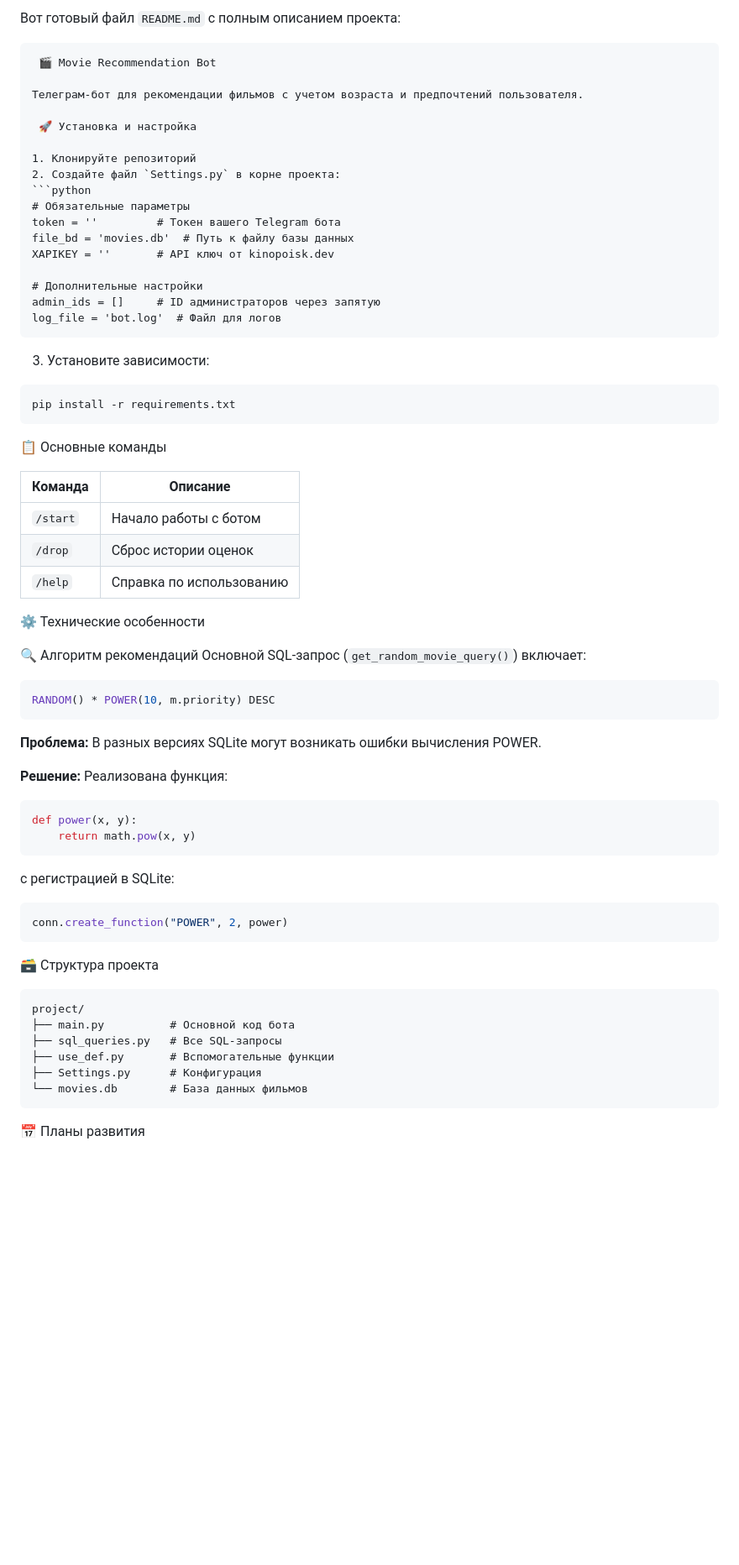
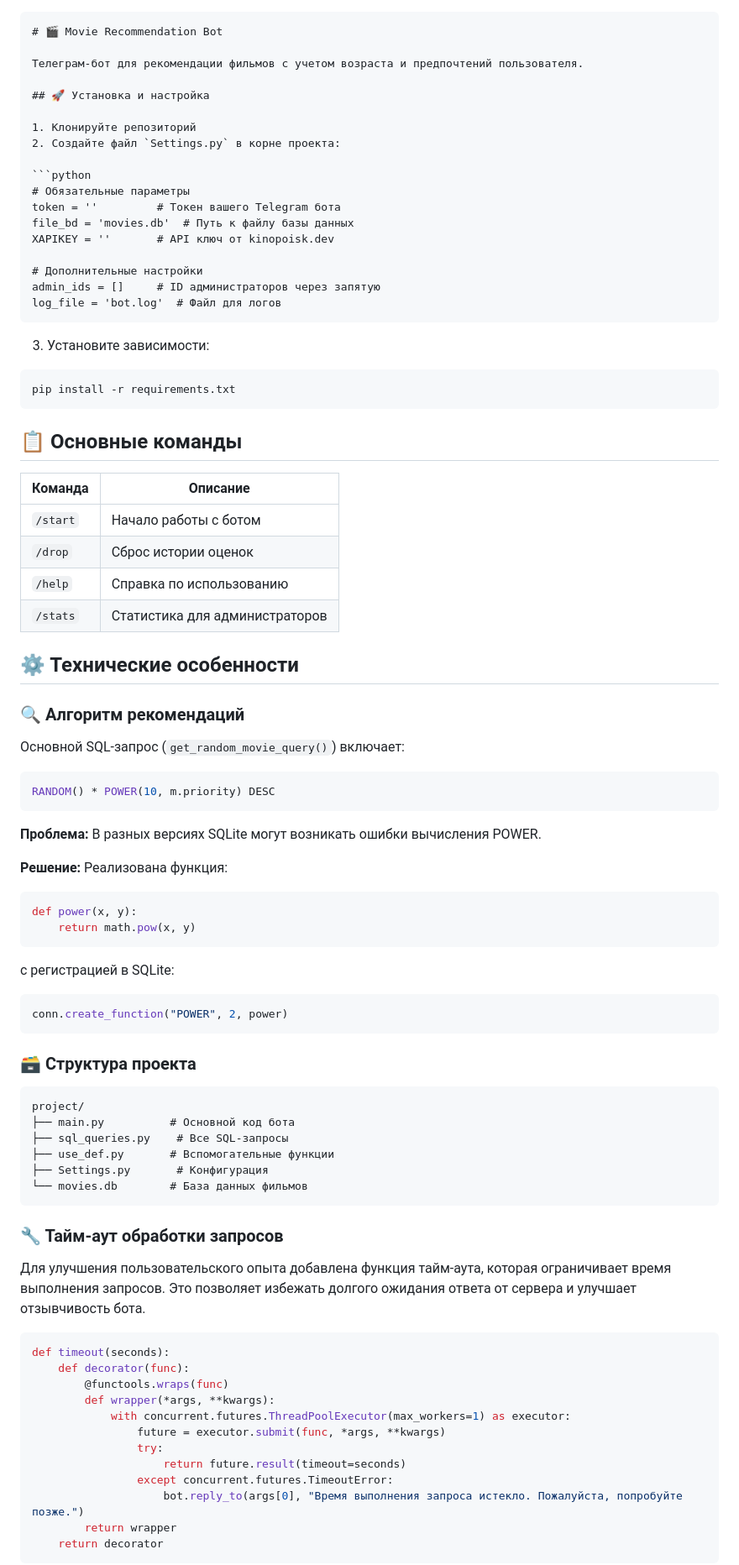
Before and after one commit to Mr-AKULA/Found-Film-Friend, a Markdown page: README.md, the part around the change printed below. Shown: that part at 84% size. Drawn GitHub-style; blank space fills up the shorter version.

````diff
--- a/README.md
+++ b/README.md
@@ -1,14 +1,13 @@
-Вот готовый файл `README.md` с полным описанием проекта:
-
 ```markdown
- 🎬 Movie Recommendation Bot
+# 🎬 Movie Recommendation Bot
 
 Телеграм-бот для рекомендации фильмов с учетом возраста и предпочтений пользователя.
 
- 🚀 Установка и настройка
+## 🚀 Установка и настройка
 
 1. Клонируйте репозиторий
 2. Создайте файл `Settings.py` в корне проекта:
+
 ```python
 # Обязательные параметры
 token = ''         # Токен вашего Telegram бота
@@ -21,22 +20,26 @@ log_file = 'bot.log'  # Файл для логов
 ```
 
 3. Установите зависимости:
+
 ```bash
 pip install -r requirements.txt
 ```
 
- 📋 Основные команды
+## 📋 Основные команды
 
 | Команда | Описание |
 |---------|----------|
 | `/start` | Начало работы с ботом |
 | `/drop` | Сброс истории оценок |
 | `/help` | Справка по использованию |
+| `/stats` | Статистика для администраторов |
 
-⚙️ Технические особенности
+## ⚙️ Технические особенности
 
- 🔍 Алгоритм рекомендаций
+### 🔍 Алгоритм рекомендаций
+
 Основной SQL-запрос (`get_random_movie_query()`) включает:
+
 ```sql
 RANDOM() * POWER(10, m.priority) DESC
 ```
@@ -44,23 +47,45 @@ RANDOM() * POWER(10, m.priority) DESC
 **Проблема:** В разных версиях SQLite могут возникать ошибки вычисления POWER.
 
 **Решение:** Реализована функция:
+
 ```python
 def power(x, y):
     return math.pow(x, y)
 ```
+
 с регистрацией в SQLite:
+
 ```python
 conn.create_function("POWER", 2, power)
 ```
 
- 🗃️ Структура проекта
+### 🗃️ Структура проекта
+
 ```
 project/
 ├── main.py          # Основной код бота
-├── sql_queries.py   # Все SQL-запросы
+├── sql_queries.py    # Все SQL-запросы
 ├── use_def.py       # Вспомогательные функции
-├── Settings.py      # Конфигурация
+├── Settings.py       # Конфигурация
 └── movies.db        # База данных фильмов
 ```
 
- 📅 Планы развития
+### 🔧 Тайм-аут обработки запросов
+
+Для улучшения пользовательского опыта добавлена функция тайм-аута, которая ограничивает время выполнения запросов. Это позволяет избежать долгого ожидания ответа от сервера и улучшает отзывчивость бота.
+
+```python
+def timeout(seconds):
+    def decorator(func):
+        @functools.wraps(func)
+        def wrapper(*args, **kwargs):
+            with concurrent.futures.ThreadPoolExecutor(max_workers=1) as executor:
+                future = executor.submit(func, *args, **kwargs)
+                try:
+                    return future.result(timeout=seconds)
+                except concurrent.futures.TimeoutError:
+                    bot.reply_to(args[0], "Время выполнения запроса истекло. Пожалуйста, попробуйте позже.")
+        return wrapper
+    return decorator
+```
+
````
Also changed, not shown: other parts of README.md (+5 -10 lines).
